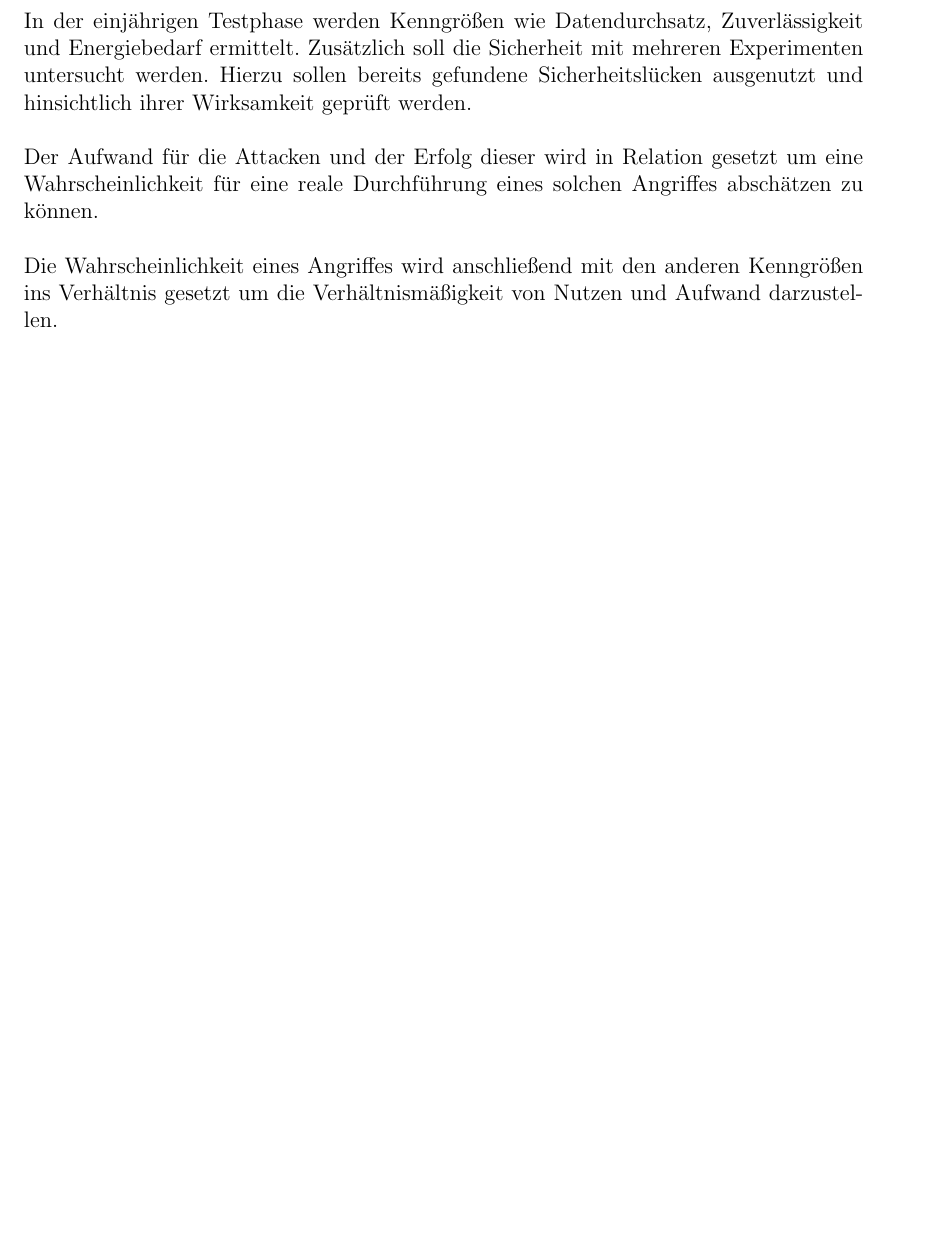
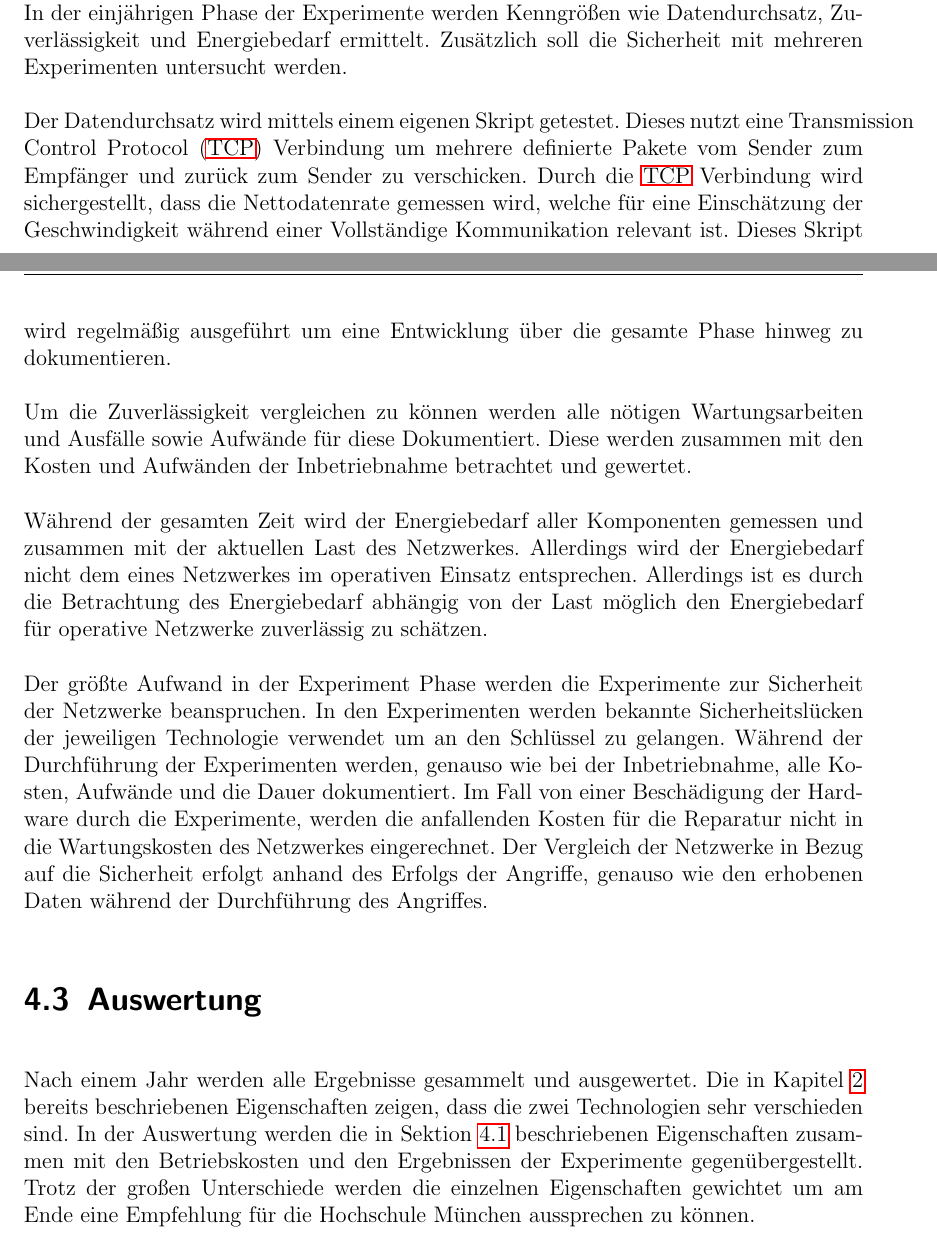
Before and after one commit to worldpotato/WA-ideenskizze, a LaTeX thesis (00_master.tex, which reads content/07_forschungsplan.tex): part of page 10 of 11 before the commit and two parts of pages 11 and 12 of 13 after it, the two joined at a grey line, cut so that both start at the same text, the shorter picture padded with empty space. Compiled offline with pdfLaTeX.

Commit message:
add Forschungsplan

```diff
--- a/content/07_forschungsplan.tex
+++ b/content/07_forschungsplan.tex
@@ -8,2 +10 @@ Während dem Aufbau und Betrieb werden sowohl der Aufwand als auch alle Kosten d
 
-In der einjährigen Testphase werden Kenngrößen wie Datendurchsatz, Zuverlässigkeit und Energiebedarf ermittelt.
@@ -10,6 +47,28 @@ In der einjährigen Testphase werden Kenngrößen wie Datendurchsatz, Zuverläss
+Im Anschluss an den Bau und der Inbetriebnahme werden Experimente durchgeführt.
+In der einjährigen Phase der Experimente werden Kenngrößen wie Datendurchsatz, Zuverlässigkeit und Energiebedarf ermittelt.
 Zusätzlich soll die Sicherheit mit mehreren Experimenten untersucht werden.
-Hierzu sollen bereits gefundene Sicherheitslücken ausgenutzt und hinsichtlich ihrer Wirksamkeit geprüft werden.
 
-Der Aufwand für die Attacken und der Erfolg dieser wird in Relation gesetzt um eine Wahrscheinlichkeit für eine reale Durchführung eines solchen Angriffes abschätzen zu können.
+Der Datendurchsatz wird mittels einem eigenen Skript getestet.
+Dieses nutzt eine \ac{TCP} Verbindung um mehrere definierte Pakete vom Sender zum Empfänger und zurück zum Sender zu verschicken.
+Durch die \ac{TCP} Verbindung wird sichergestellt, dass die Nettodatenrate gemessen wird, welche für eine Einschätzung der Geschwindigkeit während einer Vollständige Kommunikation relevant ist.
+Dieses Skript wird regelmäßig ausgeführt um eine Entwicklung über die gesamte Phase hinweg zu dokumentieren.
 
-Die Wahrscheinlichkeit eines Angriffes wird anschließend mit den anderen Kenngrößen ins Verhältnis gesetzt um die Verhältnismäßigkeit von Nutzen und Aufwand darzustellen.
+Um die Zuverlässigkeit vergleichen zu können werden alle nötigen Wartungsarbeiten und Ausfälle sowie Aufwände für diese Dokumentiert.
+Diese werden zusammen mit den Kosten und Aufwänden der Inbetriebnahme betrachtet und gewertet.
+
+Während der gesamten Zeit wird der Energiebedarf aller Komponenten gemessen und zusammen mit der aktuellen Last des Netzwerkes.
+Allerdings wird der Energiebedarf nicht dem eines Netzwerkes im operativen Einsatz entsprechen.
+Allerdings ist es durch die Betrachtung des Energiebedarf abhängig von der Last möglich den Energiebedarf für operative Netzwerke zuverlässig zu schätzen.
+
+Der größte Aufwand in der Experiment Phase werden die Experimente zur Sicherheit der Netzwerke beanspruchen.
+In den Experimenten werden bekannte Sicherheitslücken der jeweiligen Technologie verwendet um an den Schlüssel zu gelangen.
+Während der Durchführung der Experimenten werden, genauso wie bei der Inbetriebnahme, alle Kosten, Aufwände und die Dauer dokumentiert.
+Im Fall von einer Beschädigung der Hardware durch die Experimente, werden die anfallenden Kosten für die Reparatur nicht in die Wartungskosten des Netzwerkes eingerechnet.
+Der Vergleich der Netzwerke in Bezug auf die Sicherheit erfolgt anhand des Erfolgs der Angriffe, genauso wie den erhobenen Daten während der Durchführung des Angriffes.
+
+\section{Auswertung}
+
+Nach einem Jahr werden alle Ergebnisse gesammelt und ausgewertet.
+Die in Kapitel~\ref{forschungsstand} bereits beschriebenen Eigenschaften zeigen, dass die zwei Technologien sehr verschieden sind.
+In der Auswertung werden die in Sektion~\ref{inbetriebnahme} beschriebenen Eigenschaften zusammen mit den Betriebskosten und den Ergebnissen der Experimente gegenübergestellt.
+Trotz der großen Unterschiede werden die einzelnen Eigenschaften gewichtet um am Ende eine Empfehlung für die Hochschule München aussprechen zu können.
```
Also changed, not shown: content/05_forschungsstand.tex (+1 -1 lines), content/98_acronym.tex (+1 -0 lines), content/07_forschungsplan.tex (46 more changed lines).
